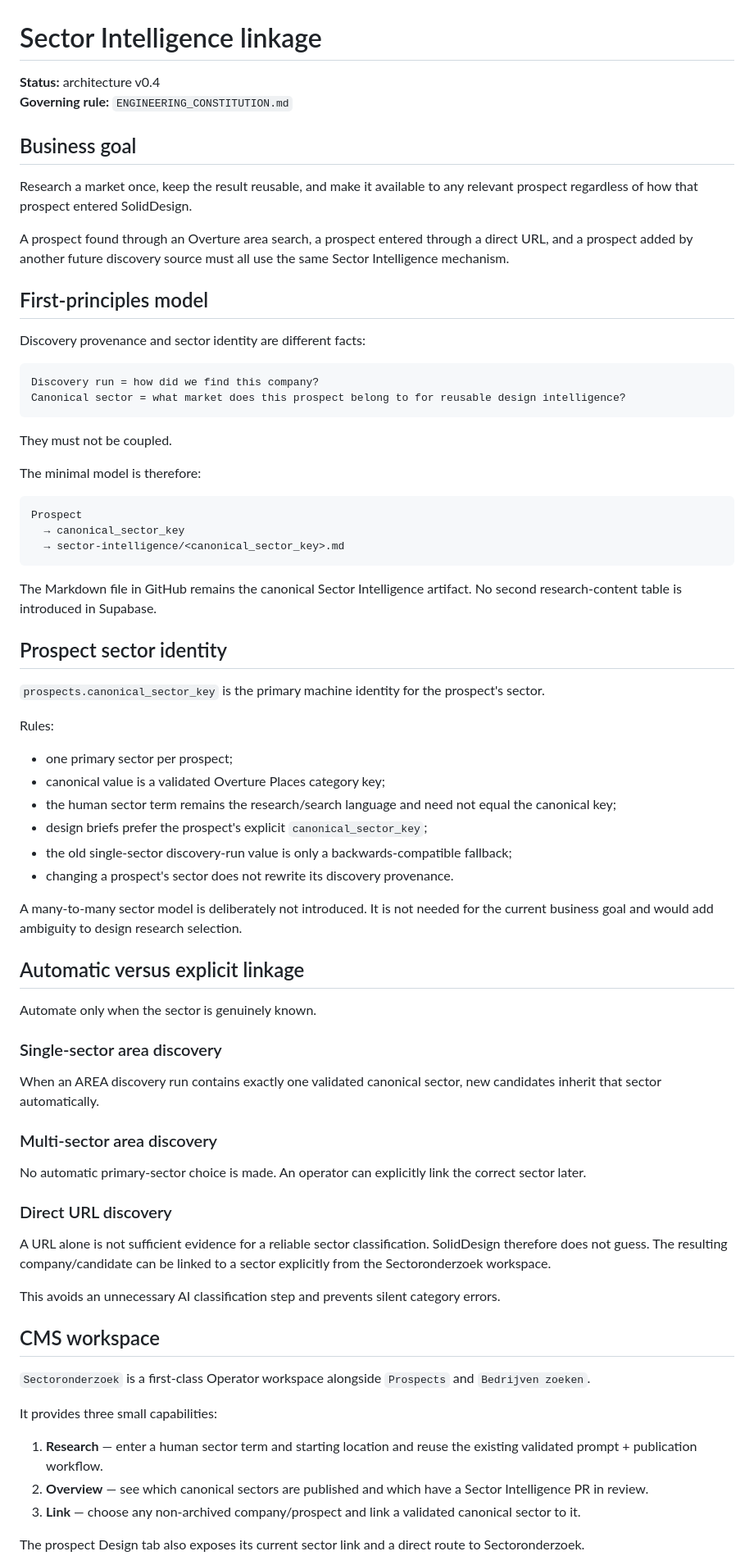
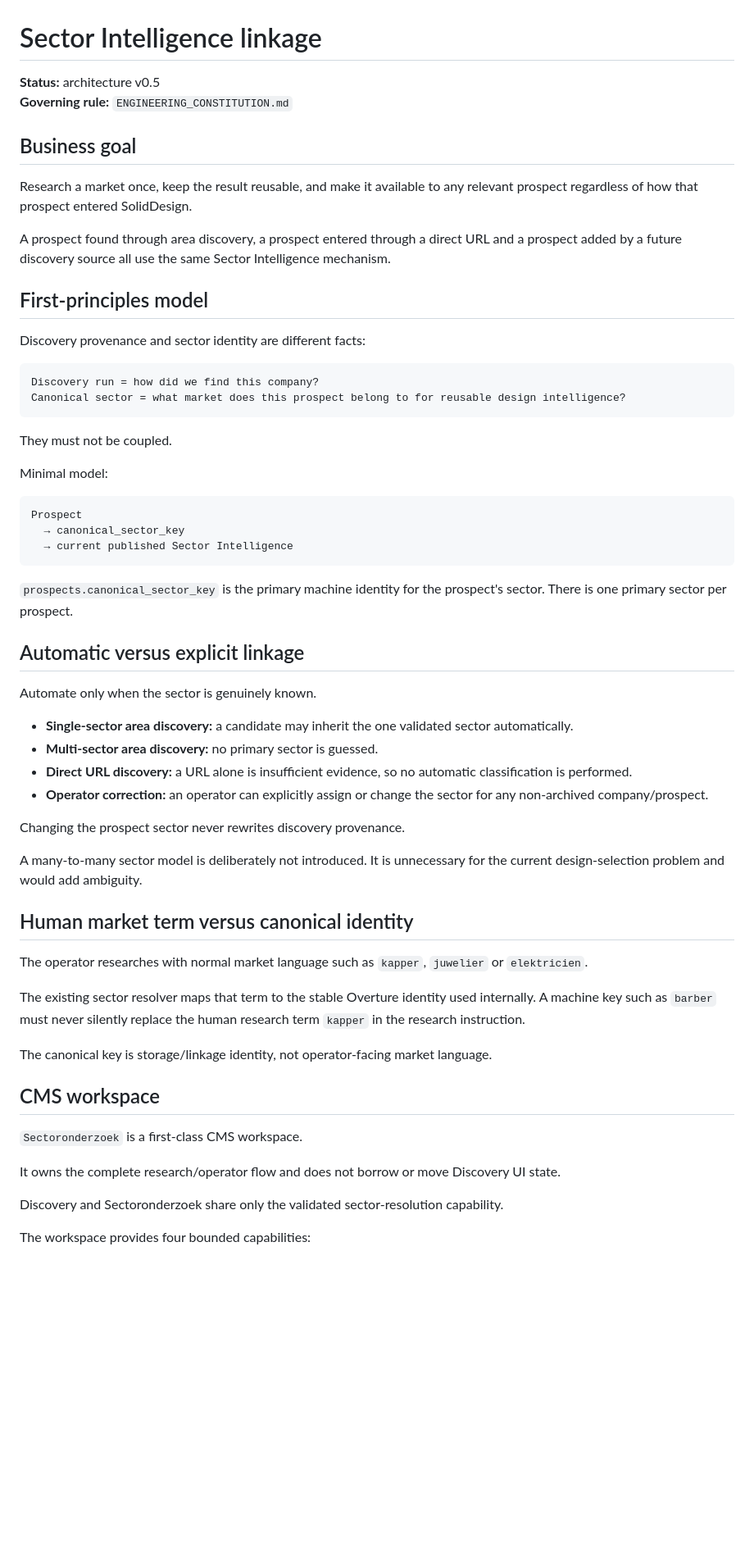
Before and after one commit to solidprivacy-nl/soliddesign, a Markdown page: docs/SECTOR_INTELLIGENCE_LINKAGE.md, the part around one of its changes. Shown at 82% size. Drawn GitHub-style; blank space fills up the shorter version.

````diff
--- a/docs/SECTOR_INTELLIGENCE_LINKAGE.md
+++ b/docs/SECTOR_INTELLIGENCE_LINKAGE.md
@@ -1,13 +1,13 @@
 # Sector Intelligence linkage
 
-**Status:** architecture v0.4
+**Status:** architecture v0.5
 **Governing rule:** `ENGINEERING_CONSTITUTION.md`
 
 ## Business goal
 
 Research a market once, keep the result reusable, and make it available to any relevant prospect regardless of how that prospect entered SolidDesign.
 
-A prospect found through an Overture area search, a prospect entered through a direct URL, and a prospect added by another future discovery source must all use the same Sector Intelligence mechanism.
+A prospect found through area discovery, a prospect entered through a direct URL and a prospect added by a future discovery source all use the same Sector Intelligence mechanism.
 
 ## First-principles model
 
@@ -20,58 +20,44 @@ Canonical sector = what market does this prospect belong to for reusable design
 
 They must not be coupled.
 
-The minimal model is therefore:
+Minimal model:
 
 ```text
 Prospect
   → canonical_sector_key
-  → sector-intelligence/<canonical_sector_key>.md
+  → current published Sector Intelligence
 ```
 
-The Markdown file in GitHub remains the canonical Sector Intelligence artifact. No second research-content table is introduced in Supabase.
-
-## Prospect sector identity
-
-`prospects.canonical_sector_key` is the primary machine identity for the prospect's sector.
-
-Rules:
-
-- one primary sector per prospect;
-- canonical value is a validated Overture Places category key;
-- the human sector term remains the research/search language and need not equal the canonical key;
-- design briefs prefer the prospect's explicit `canonical_sector_key`;
-- the old single-sector discovery-run value is only a backwards-compatible fallback;
-- changing a prospect's sector does not rewrite its discovery provenance.
-
-A many-to-many sector model is deliberately not introduced. It is not needed for the current business goal and would add ambiguity to design research selection.
+`prospects.canonical_sector_key` is the primary machine identity for the prospect's sector. There is one primary sector per prospect.
 
 ## Automatic versus explicit linkage
 
 Automate only when the sector is genuinely known.
 
-### Single-sector area discovery
+- **Single-sector area discovery:** a candidate may inherit the one validated sector automatically.
+- **Multi-sector area discovery:** no primary sector is guessed.
+- **Direct URL discovery:** a URL alone is insufficient evidence, so no automatic classification is performed.
+- **Operator correction:** an operator can explicitly assign or change the sector for any non-archived company/prospect.
 
-When an AREA discovery run contains exactly one validated canonical sector, new candidates inherit that sector automatically.
+Changing the prospect sector never rewrites discovery provenance.
 
-### Multi-sector area discovery
+A many-to-many sector model is deliberately not introduced. It is unnecessary for the current design-selection problem and would add ambiguity.
 
-No automatic primary-sector choice is made. An operator can explicitly link the correct sector later.
+## Human market term versus canonical identity
 
-### Direct URL discovery
+The operator researches with normal market language such as `kapper`, `juwelier` or `elektricien`.
 
-A URL alone is not sufficient evidence for a reliable sector classification. SolidDesign therefore does not guess. The resulting company/candidate can be linked to a sector explicitly from the Sectoronderzoek workspace.
+The existing sector resolver maps that term to the stable Overture identity used internally. A machine key such as `barber` must never silently replace the human research term `kapper` in the research instruction.
 
-This avoids an unnecessary AI classification step and prevents silent category errors.
+The canonical key is storage/linkage identity, not operator-facing market language.
 
 ## CMS workspace
 
-`Sectoronderzoek` is a first-class Operator workspace alongside `Prospects` and `Bedrijven zoeken`.
+`Sectoronderzoek` is a first-class CMS workspace.
 
-It provides three small capabilities:
+It owns the complete research/operator flow and does not borrow or move Discovery UI state.
 
-1. **Research** — enter a human sector term and starting location and reuse the existing validated prompt + publication workflow.
-2. **Overview** — see which canonical sectors are published and which have a Sector Intelligence PR in review.
-3. **Link** — choose any non-archived company/prospect and link a validated canonical sector to it.
+Discovery and Sectoronderzoek share only the validated sector-resolution capability.
 
-The prospect Design tab also exposes its current sector link and a direct route to Sectoronderzoek.
+The workspace provides four bounded capabilities:
 
````
Also changed, not shown: other parts of docs/SECTOR_INTELLIGENCE_LINKAGE.md (+72 -14 lines).
